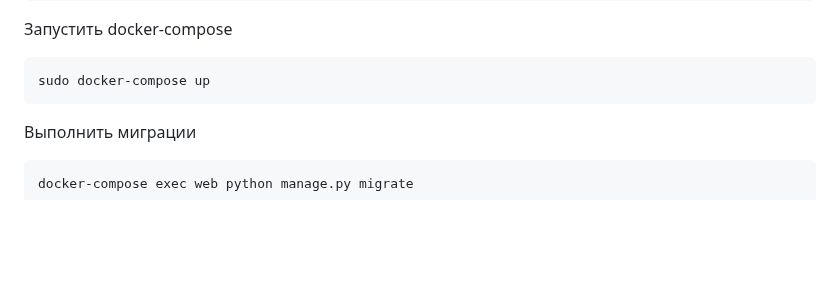
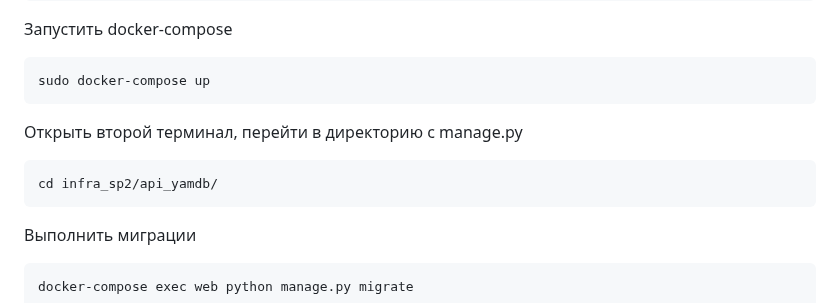
Before and after one commit to sugonus/infra_sp2, a Markdown page: README.md, the part around the change. Rendered like a GitHub page; blank space fills up the shorter version.

````diff
--- a/README.md
+++ b/README.md
@@ -44,6 +44,10 @@ SECRET_KEY=секретный ключ
 Запустить docker-compose
 ```
 sudo docker-compose up
+```
+Открыть второй терминал, перейти в директорию с manage.py
+```
+cd infra_sp2/api_yamdb/
 ```
 Выполнить миграции
 ```
````
